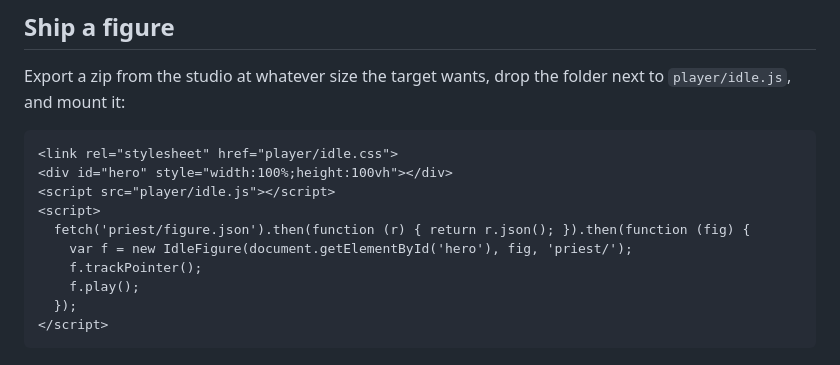
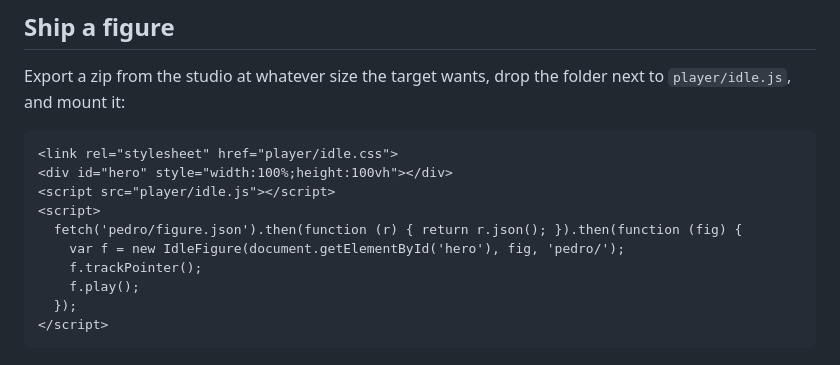
Before and after one commit to broening/idle-web-animation, a Markdown page: README.md, the part around the change printed below. GitHub-like rendering.

```diff
--- a/README.md
+++ b/README.md
@@ -310,8 +317,8 @@ folder next to `player/idle.js`, and mount it:
 <div id="hero" style="width:100%;height:100vh"></div>
 <script src="player/idle.js"></script>
 <script>
-  fetch('priest/figure.json').then(function (r) { return r.json(); }).then(function (fig) {
-    var f = new IdleFigure(document.getElementById('hero'), fig, 'priest/');
+  fetch('pedro/figure.json').then(function (r) { return r.json(); }).then(function (fig) {
+    var f = new IdleFigure(document.getElementById('hero'), fig, 'pedro/');
     f.trackPointer();
     f.play();
   });
```
Also changed, not shown: other parts of README.md (+9 -0 lines), docs/img/contact-sheet.png (added), docs/img/studio.png (added), 1 other file.
